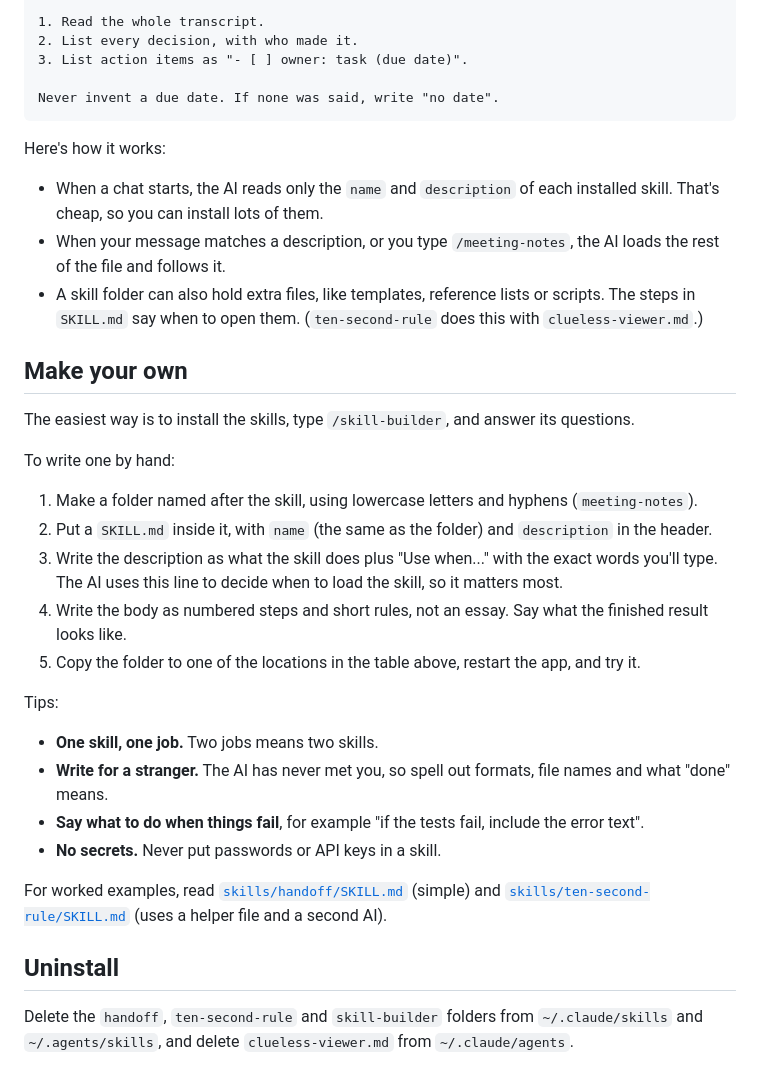
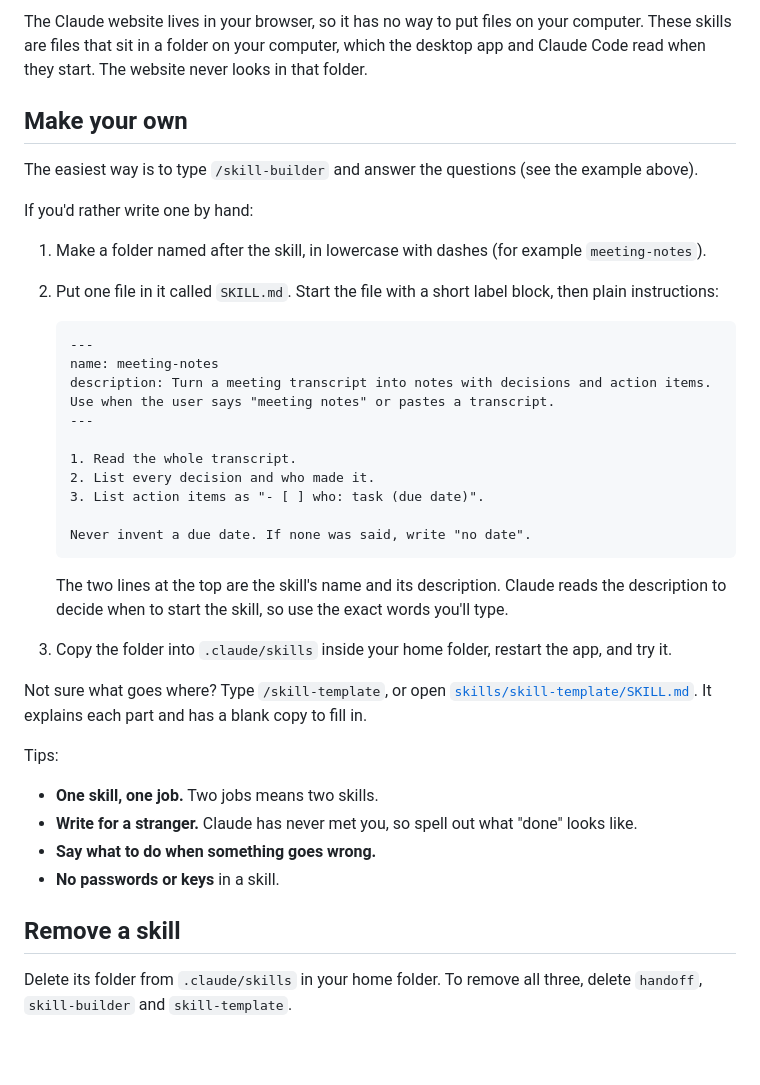
Before and after one commit to Yonickgt/Skills-Sharing, a Markdown page: README.md, the part around one of its changes. GitHub-like rendering; blank space fills up the shorter version.

````diff
--- a/README.md
+++ b/README.md
@@ -79,38 +87,41 @@ description: Turn a meeting transcript into notes with decisions and action item
 
-1. Read the whole transcript.
-2. List every decision, with who made it.
-3. List action items as "- [ ] owner: task (due date)".
-
-Never invent a due date. If none was said, write "no date".
-```
-
-Here's how it works:
-
-- When a chat starts, the AI reads only the `name` and `description` of each installed skill. That's cheap, so you can install lots of them.
-- When your message matches a description, or you type `/meeting-notes`, the AI loads the rest of the file and follows it.
-- A skill folder can also hold extra files, like templates, reference lists or scripts. The steps in `SKILL.md` say when to open them. (`ten-second-rule` does this with `clueless-viewer.md`.)
+The Claude website lives in your browser, so it has no way to put files on your computer. These skills are files that sit in a folder on your computer, which the desktop app and Claude Code read when they start. The website never looks in that folder.
 
 ## Make your own
 
-The easiest way is to install the skills, type `/skill-builder`, and answer its questions.
+The easiest way is to type `/skill-builder` and answer the questions (see the example above).
 
-To write one by hand:
+If you'd rather write one by hand:
 
-1. Make a folder named after the skill, using lowercase letters and hyphens (`meeting-notes`).
-2. Put a `SKILL.md` inside it, with `name` (the same as the folder) and `description` in the header.
-3. Write the description as what the skill does plus "Use when..." with the exact words you'll type. The AI uses this line to decide when to load the skill, so it matters most.
-4. Write the body as numbered steps and short rules, not an essay. Say what the finished result looks like.
-5. Copy the folder to one of the locations in the table above, restart the app, and try it.
+1. Make a folder named after the skill, in lowercase with dashes (for example `meeting-notes`).
+2. Put one file in it called `SKILL.md`. Start the file with a short label block, then plain instructions:
+
+   ```markdown
+   ---
+   name: meeting-notes
+   description: Turn a meeting transcript into notes with decisions and action items. Use when the user says "meeting notes" or pastes a transcript.
+   ---
+
+   1. Read the whole transcript.
+   2. List every decision and who made it.
+   3. List action items as "- [ ] who: task (due date)".
+
+   Never invent a due date. If none was said, write "no date".
+   ```
+
+   The two lines at the top are the skill's name and its description. Claude reads the description to decide when to start the skill, so use the exact words you'll type.
+
+3. Copy the folder into `.claude/skills` inside your home folder, restart the app, and try it.
+
+Not sure what goes where? Type `/skill-template`, or open [`skills/skill-template/SKILL.md`](skills/skill-template/SKILL.md). It explains each part and has a blank copy to fill in.
 
 Tips:
 
 - **One skill, one job.** Two jobs means two skills.
-- **Write for a stranger.** The AI has never met you, so spell out formats, file names and what "done" means.
-- **Say what to do when things fail**, for example "if the tests fail, include the error text".
-- **No secrets.** Never put passwords or API keys in a skill.
+- **Write for a stranger.** Claude has never met you, so spell out what "done" looks like.
+- **Say what to do when something goes wrong.**
+- **No passwords or keys** in a skill.
 
-For worked examples, read [`skills/handoff/SKILL.md`](skills/handoff/SKILL.md) (simple) and [`skills/ten-second-rule/SKILL.md`](skills/ten-second-rule/SKILL.md) (uses a helper file and a second AI).
+## Remove a skill
 
-## Uninstall
-
-Delete the `handoff`, `ten-second-rule` and `skill-builder` folders from `~/.claude/skills` and `~/.agents/skills`, and delete `clueless-viewer.md` from `~/.claude/agents`.
+Delete its folder from `.claude/skills` in your home folder. To remove all three, delete `handoff`, `skill-builder` and `skill-template`.
````
Also changed, not shown: other parts of README.md (+61 -53 lines), INSTALL.md (+7 -21 lines), skills/skill-builder/SKILL.md (+4 -6 lines), skills/skill-template/SKILL.md (added, +63 -0 lines), skills/ten-second-rule/README.md (deleted, +0 -56 lines), skills/ten-second-rule/SKILL.md (deleted, +0 -41 lines), skills/ten-second-rule/clueless-viewer.md (deleted, +0 -23 lines), images/handoff-example.png (added), images/skill-builder-prompt.png (added), images/skill-builder-result.png (added), 4 other files.
